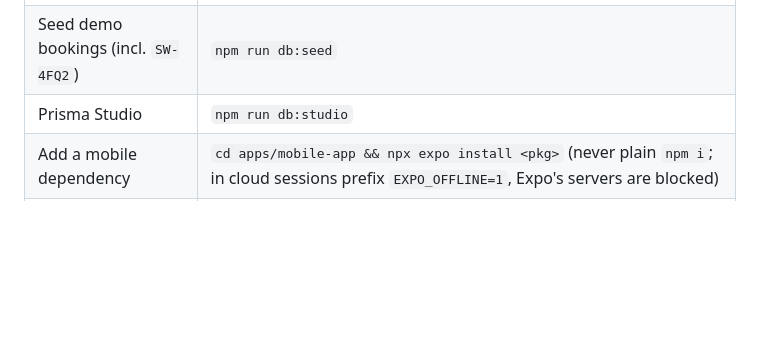
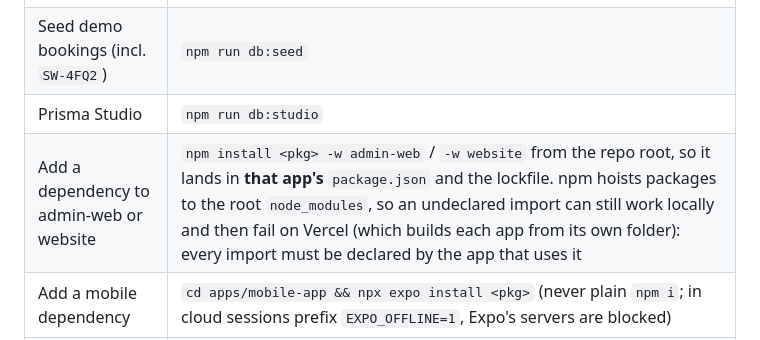
Before and after one commit to SJKings/Skywash-, a Markdown page: CLAUDE.md, the part around the change. GitHub-like rendering; blank space fills up the shorter version.

Commit message:
Document per-workspace dependency installs in CLAUDE.md
Co-Authored-By: Claude Opus 5.5 <noreply@anthropic.com>
Claude-Session: https://claude.ai/code/session_01QoHnrMAKWWVK83L39YQddh

```diff
--- a/CLAUDE.md
+++ b/CLAUDE.md
@@ -51,6 +51,7 @@ npm workspaces; run everything from the repo root.
 | Apply migrations (prod / fresh DB) | `npm run db:deploy` — Vercel also runs this on every deploy via the `vercel-build` script |
 | Seed demo bookings (incl. `SW-4FQ2`) | `npm run db:seed` |
 | Prisma Studio | `npm run db:studio` |
+| Add a dependency to admin-web or website | `npm install <pkg> -w admin-web` / `-w website` from the repo root, so it lands in **that app's** `package.json` and the lockfile. npm hoists packages to the root `node_modules`, so an undeclared import can still work locally and then fail on Vercel (which builds each app from its own folder): every import must be declared by the app that uses it |
 | Add a mobile dependency | `cd apps/mobile-app && npx expo install <pkg>` (never plain `npm i`; in cloud sessions prefix `EXPO_OFFLINE=1`, Expo's servers are blocked) |
 | Mobile web build (for browser testing) | `cd apps/mobile-app && EXPO_PUBLIC_API_URL=http://localhost:3000 npx expo export -p web` → `dist/` |
 
```
